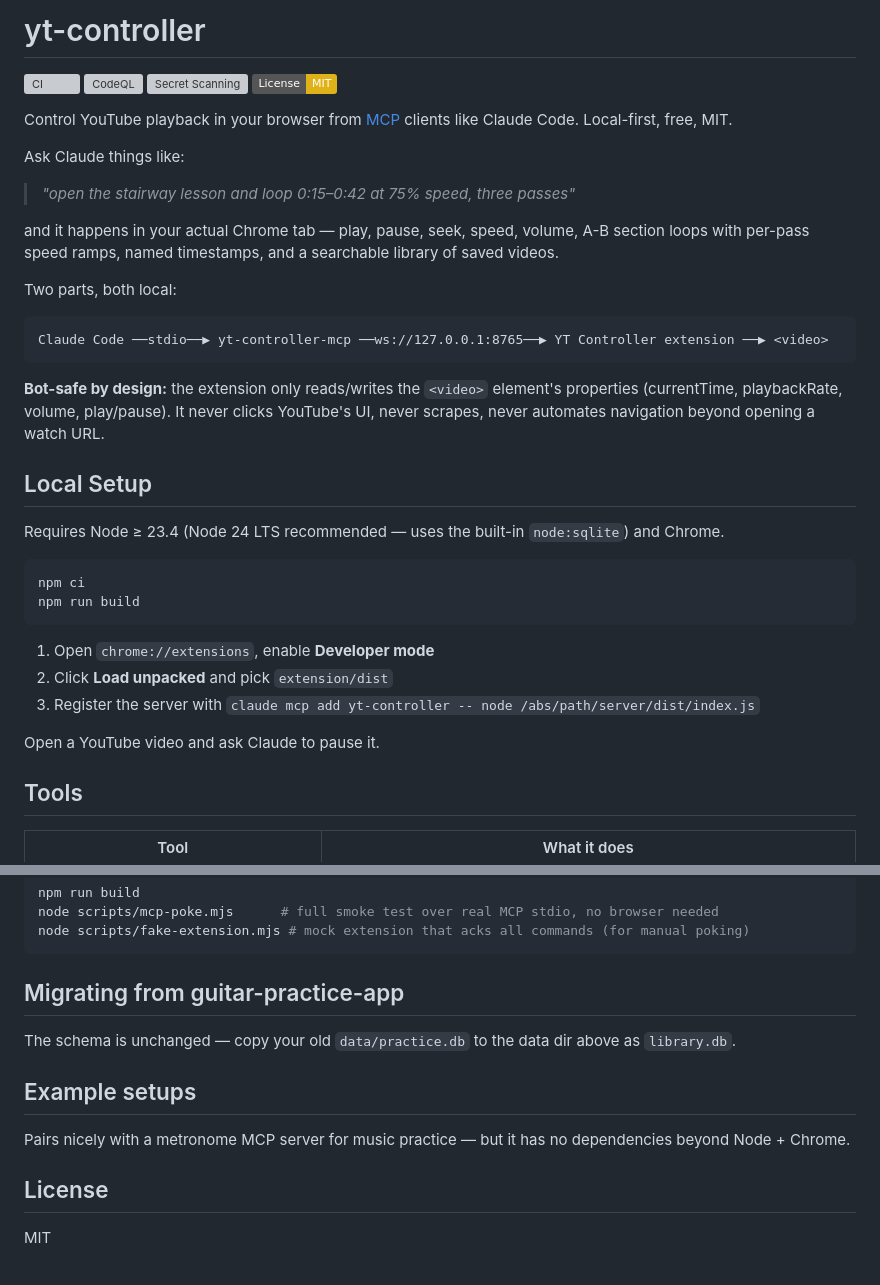
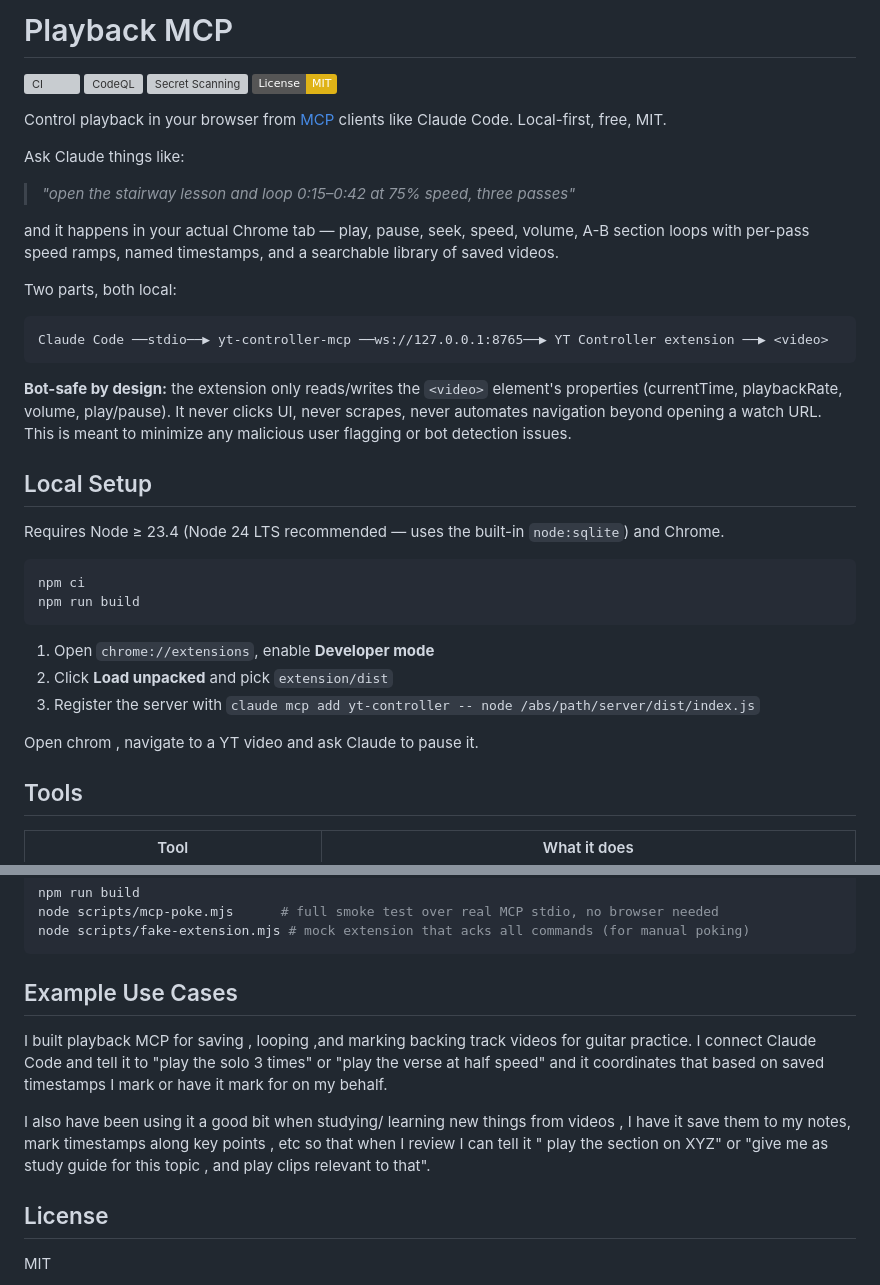
Before and after one commit to BlaiseMoses01/playback-mcp, a Markdown page: README.md, 2 parts joined by grey strips. Drawn GitHub-style; badges without logos; grey boxes are pictures that could not be loaded.

````diff
--- a/README.md
+++ b/README.md
@@ -1,11 +1,11 @@
-# yt-controller
+# Playback MCP
 
 [![CI](https://github.com/BlaiseMoses01/yt-controller/actions/workflows/ci.yml/badge.svg)](https://github.com/BlaiseMoses01/yt-controller/actions/workflows/ci.yml)
 [![CodeQL](https://github.com/BlaiseMoses01/yt-controller/actions/workflows/codeql.yml/badge.svg)](https://github.com/BlaiseMoses01/yt-controller/actions/workflows/codeql.yml)
 [![Secret Scanning](https://github.com/BlaiseMoses01/yt-controller/actions/workflows/gitleaks.yml/badge.svg)](https://github.com/BlaiseMoses01/yt-controller/actions/workflows/gitleaks.yml)
 [![License: MIT](https://img.shields.io/badge/License-MIT-yellow.svg)](LICENSE)
 
-Control YouTube playback in your browser from [MCP](https://modelcontextprotocol.io) clients like Claude Code. Local-first, free, MIT.
+Control playback in your browser from [MCP](https://modelcontextprotocol.io) clients like Claude Code. Local-first, free, MIT.
 
 Ask Claude things like:
 
@@ -19,7 +19,7 @@ Two parts, both local:
 Claude Code ──stdio──▶ yt-controller-mcp ──ws://127.0.0.1:8765──▶ YT Controller extension ──▶ <video>
 ```
 
-**Bot-safe by design:** the extension only reads/writes the `<video>` element's properties (currentTime, playbackRate, volume, play/pause). It never clicks YouTube's UI, never scrapes, never automates navigation beyond opening a watch URL.
+**Bot-safe by design:** the extension only reads/writes the `<video>` element's properties (currentTime, playbackRate, volume, play/pause). It never clicks UI, never scrapes, never automates navigation beyond opening a watch URL. This is meant to minimize any malicious user flagging or bot detection issues.
 
 ## Local Setup
 
@@ -35,7 +35,7 @@ npm run build
 2. Click **Load unpacked** and pick `extension/dist`
 3. Register the server with `claude mcp add yt-controller -- node /abs/path/server/dist/index.js`
 
-Open a YouTube video and ask Claude to pause it.
+Open chrom , navigate to a YT video and ask Claude to pause it.
 
 ## Tools
 
@@ -76,13 +76,12 @@ node scripts/mcp-poke.mjs      # full smoke test over real MCP stdio, no browser
 node scripts/fake-extension.mjs # mock extension that acks all commands (for manual poking)
 ```
 
-## Migrating from guitar-practice-app
+## Example Use Cases
 
-The schema is unchanged — copy your old `data/practice.db` to the data dir above as `library.db`.
+I built playback MCP for saving , looping ,and marking backing track videos for guitar practice. I connect Claude Code and tell it to "play the solo 3 times" or "play the verse at half speed" and it coordinates that based on saved timestamps I mark or have it mark for
+on my behalf.
 
-## Example setups
-
-Pairs nicely with a metronome MCP server for music practice — but it has no dependencies beyond Node + Chrome.
+I also have been using it a good bit when studying/ learning new things from videos , I have it save them to my notes, mark timestamps along key points , etc so that when I review I can tell it " play the section on XYZ" or "give me as study guide for this topic , and play clips relevant to that".
 
 ## License
 
````
